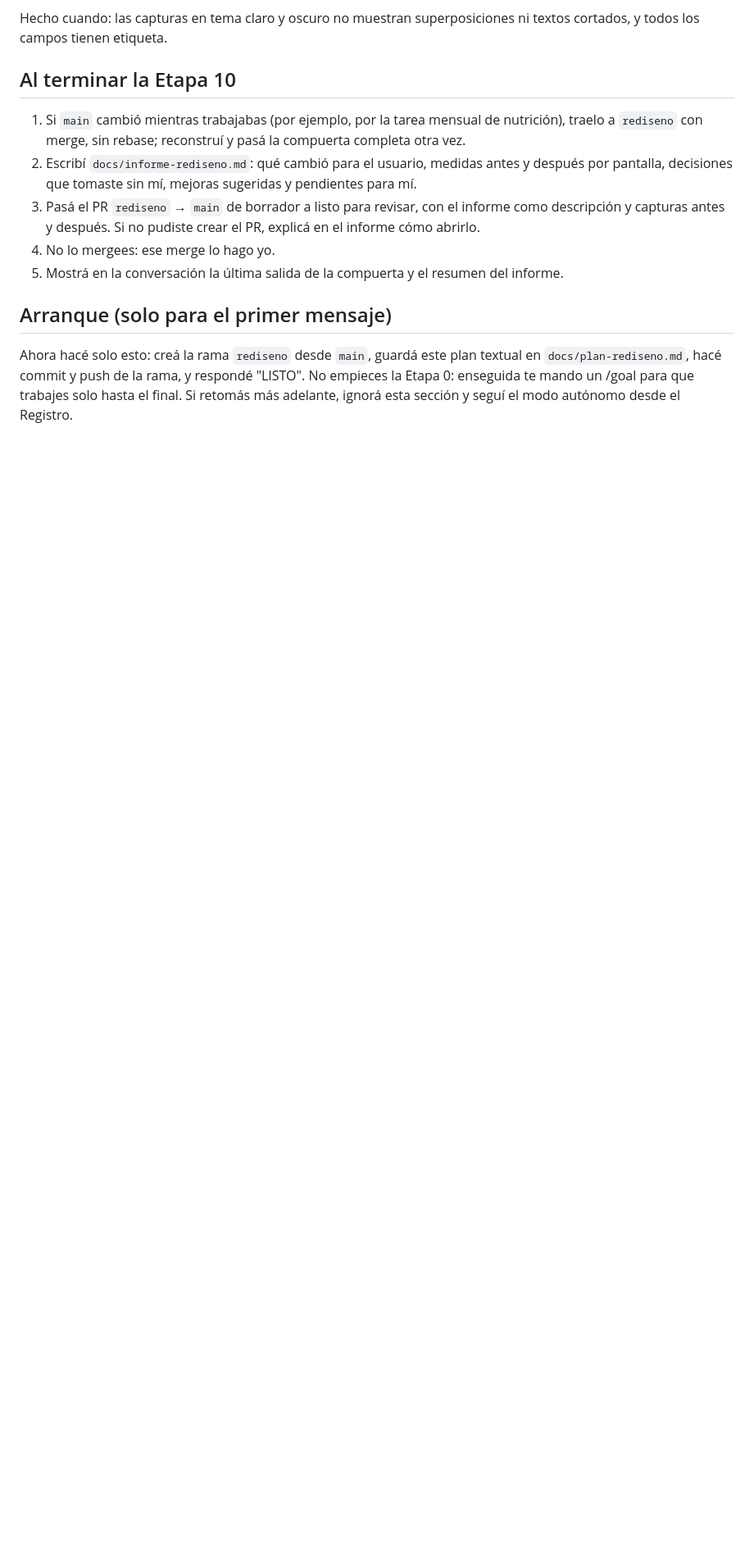
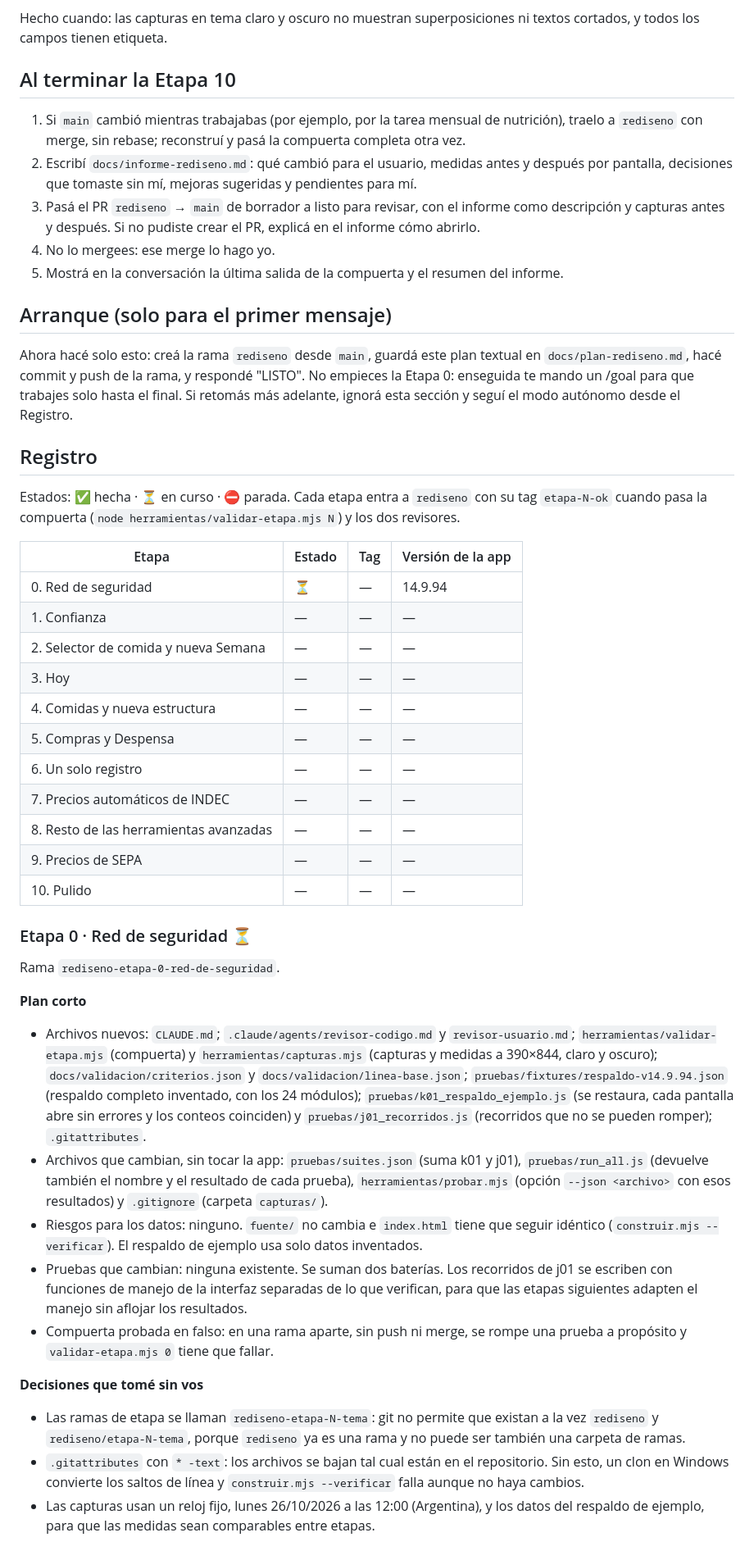
Before and after one commit to Facunddominguez/Facunddominguez.github.io, a Markdown page: docs/plan-rediseno.md, the part around the change. Shown at 82% size. GitHub-like rendering; blank space fills up the shorter version.

Commit message:
Etapa 0: revisores y plan corto en el Registro
Co-Authored-By: Claude Opus 5.5 <noreply@anthropic.com>

```diff
--- a/docs/plan-rediseno.md
+++ b/docs/plan-rediseno.md
@@ -234,3 +234,37 @@ Hecho cuando: las capturas en tema claro y oscuro no muestran superposiciones ni
 ## Arranque (solo para el primer mensaje)
 
 Ahora hacé solo esto: creá la rama `rediseno` desde `main`, guardá este plan textual en `docs/plan-rediseno.md`, hacé commit y push de la rama, y respondé "LISTO". No empieces la Etapa 0: enseguida te mando un /goal para que trabajes solo hasta el final. Si retomás más adelante, ignorá esta sección y seguí el modo autónomo desde el Registro.
+
+## Registro
+
+Estados: ✅ hecha · ⏳ en curso · ⛔ parada. Cada etapa entra a `rediseno` con su tag `etapa-N-ok` cuando pasa la compuerta (`node herramientas/validar-etapa.mjs N`) y los dos revisores.
+
+| Etapa | Estado | Tag | Versión de la app |
+|---|---|---|---|
+| 0. Red de seguridad | ⏳ | — | 14.9.94 |
+| 1. Confianza | — | — | — |
+| 2. Selector de comida y nueva Semana | — | — | — |
+| 3. Hoy | — | — | — |
+| 4. Comidas y nueva estructura | — | — | — |
+| 5. Compras y Despensa | — | — | — |
+| 6. Un solo registro | — | — | — |
+| 7. Precios automáticos de INDEC | — | — | — |
+| 8. Resto de las herramientas avanzadas | — | — | — |
+| 9. Precios de SEPA | — | — | — |
+| 10. Pulido | — | — | — |
+
+### Etapa 0 · Red de seguridad ⏳
+
+Rama `rediseno-etapa-0-red-de-seguridad`.
+
+**Plan corto**
+- Archivos nuevos: `CLAUDE.md`; `.claude/agents/revisor-codigo.md` y `revisor-usuario.md`; `herramientas/validar-etapa.mjs` (compuerta) y `herramientas/capturas.mjs` (capturas y medidas a 390×844, claro y oscuro); `docs/validacion/criterios.json` y `docs/validacion/linea-base.json`; `pruebas/fixtures/respaldo-v14.9.94.json` (respaldo completo inventado, con los 24 módulos); `pruebas/k01_respaldo_ejemplo.js` (se restaura, cada pantalla abre sin errores y los conteos coinciden) y `pruebas/j01_recorridos.js` (recorridos que no se pueden romper); `.gitattributes`.
+- Archivos que cambian, sin tocar la app: `pruebas/suites.json` (suma k01 y j01), `pruebas/run_all.js` (devuelve también el nombre y el resultado de cada prueba), `herramientas/probar.mjs` (opción `--json <archivo>` con esos resultados) y `.gitignore` (carpeta `capturas/`).
+- Riesgos para los datos: ninguno. `fuente/` no cambia e `index.html` tiene que seguir idéntico (`construir.mjs --verificar`). El respaldo de ejemplo usa solo datos inventados.
+- Pruebas que cambian: ninguna existente. Se suman dos baterías. Los recorridos de j01 se escriben con funciones de manejo de la interfaz separadas de lo que verifican, para que las etapas siguientes adapten el manejo sin aflojar los resultados.
+- Compuerta probada en falso: en una rama aparte, sin push ni merge, se rompe una prueba a propósito y `validar-etapa.mjs 0` tiene que fallar.
+
+**Decisiones que tomé sin vos**
+- Las ramas de etapa se llaman `rediseno-etapa-N-tema`: git no permite que existan a la vez `rediseno` y `rediseno/etapa-N-tema`, porque `rediseno` ya es una rama y no puede ser también una carpeta de ramas.
+- `.gitattributes` con `* -text`: los archivos se bajan tal cual están en el repositorio. Sin esto, un clon en Windows convierte los saltos de línea y `construir.mjs --verificar` falla aunque no haya cambios.
+- Las capturas usan un reloj fijo, lunes 26/10/2026 a las 12:00 (Argentina), y los datos del respaldo de ejemplo, para que las medidas sean comparables entre etapas.
```
Also changed, not shown: .claude/agents/revisor-codigo.md (added, +28 -0 lines), .claude/agents/revisor-usuario.md (added, +22 -0 lines).
